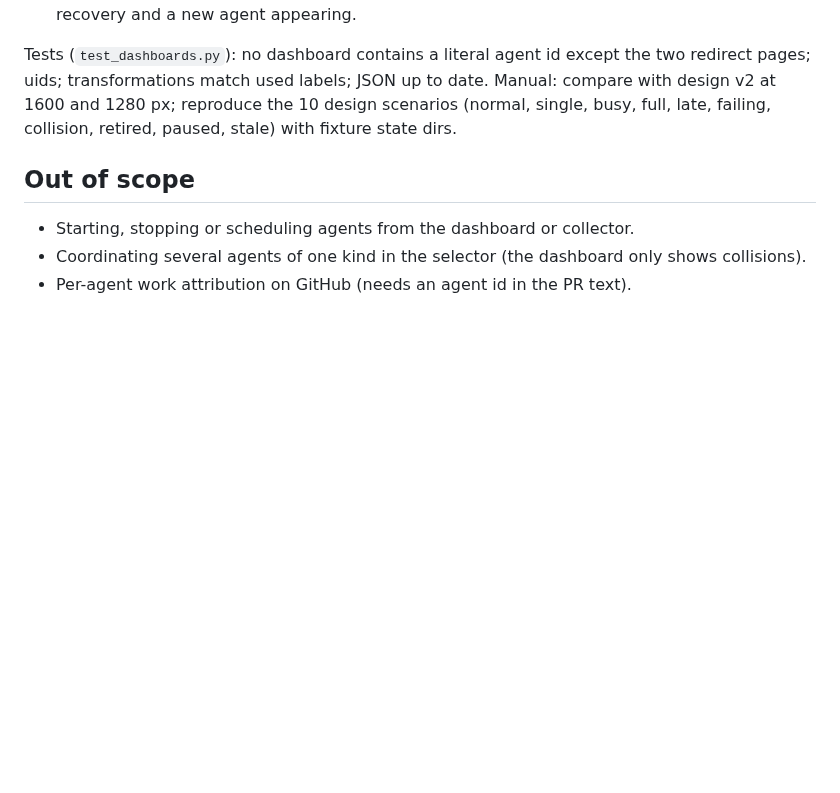
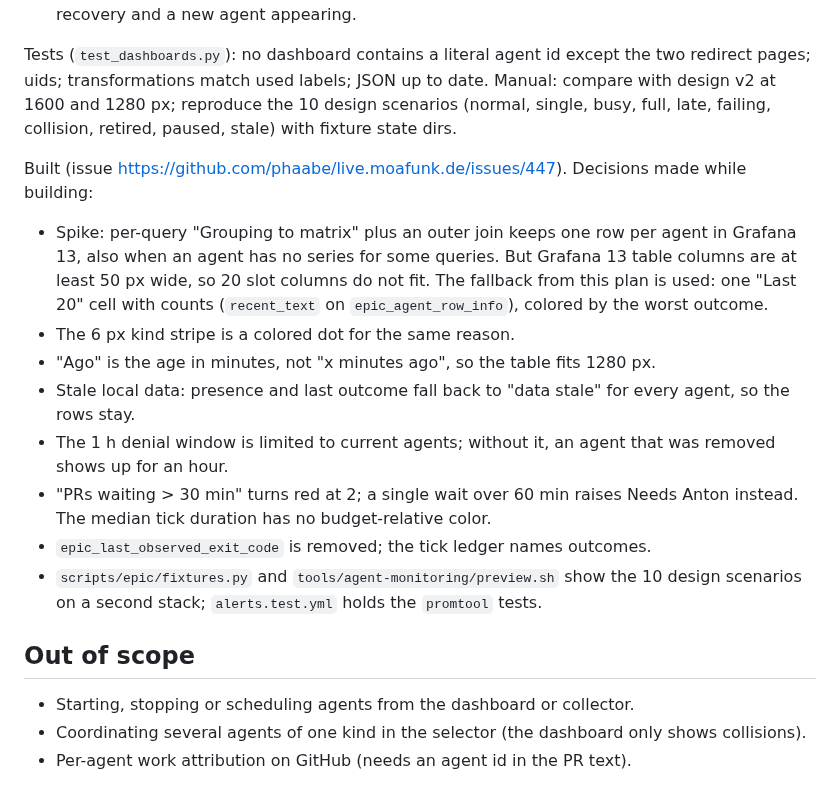
Before and after one commit to phaabe/live.moafunk.de, a Markdown page: docs/implementation/agent-dashboard-plan.md, the part around the change. Drawn GitHub-style; blank space fills up the shorter version.

```diff
--- a/docs/implementation/agent-dashboard-plan.md
+++ b/docs/implementation/agent-dashboard-plan.md
@@ -509,6 +509,27 @@ date. Manual: compare with design v2 at 1600 and 1280 px; reproduce the 10
 design scenarios (normal, single, busy, full, late, failing, collision,
 retired, paused, stale) with fixture state dirs.
 
+Built (issue https://github.com/phaabe/live.moafunk.de/issues/447).
+Decisions made while building:
+
+- Spike: per-query "Grouping to matrix" plus an outer join keeps one row per
+  agent in Grafana 13, also when an agent has no series for some queries. But
+  Grafana 13 table columns are at least 50 px wide, so 20 slot columns do not
+  fit. The fallback from this plan is used: one "Last 20" cell with counts
+  (`recent_text` on `epic_agent_row_info`), colored by the worst outcome.
+- The 6 px kind stripe is a colored dot for the same reason.
+- "Ago" is the age in minutes, not "x minutes ago", so the table fits 1280 px.
+- Stale local data: presence and last outcome fall back to "data stale" for
+  every agent, so the rows stay.
+- The 1 h denial window is limited to current agents; without it, an agent
+  that was removed shows up for an hour.
+- "PRs waiting > 30 min" turns red at 2; a single wait over 60 min raises
+  Needs Anton instead. The median tick duration has no budget-relative color.
+- `epic_last_observed_exit_code` is removed; the tick ledger names outcomes.
+- `scripts/epic/fixtures.py` and `tools/agent-monitoring/preview.sh` show the
+  10 design scenarios on a second stack; `alerts.test.yml` holds the
+  `promtool` tests.
+
 ## Out of scope
 
 - Starting, stopping or scheduling agents from the dashboard or collector.
```
Also changed, not shown: tools/agent-monitoring/README.md (+45 -26 lines).
